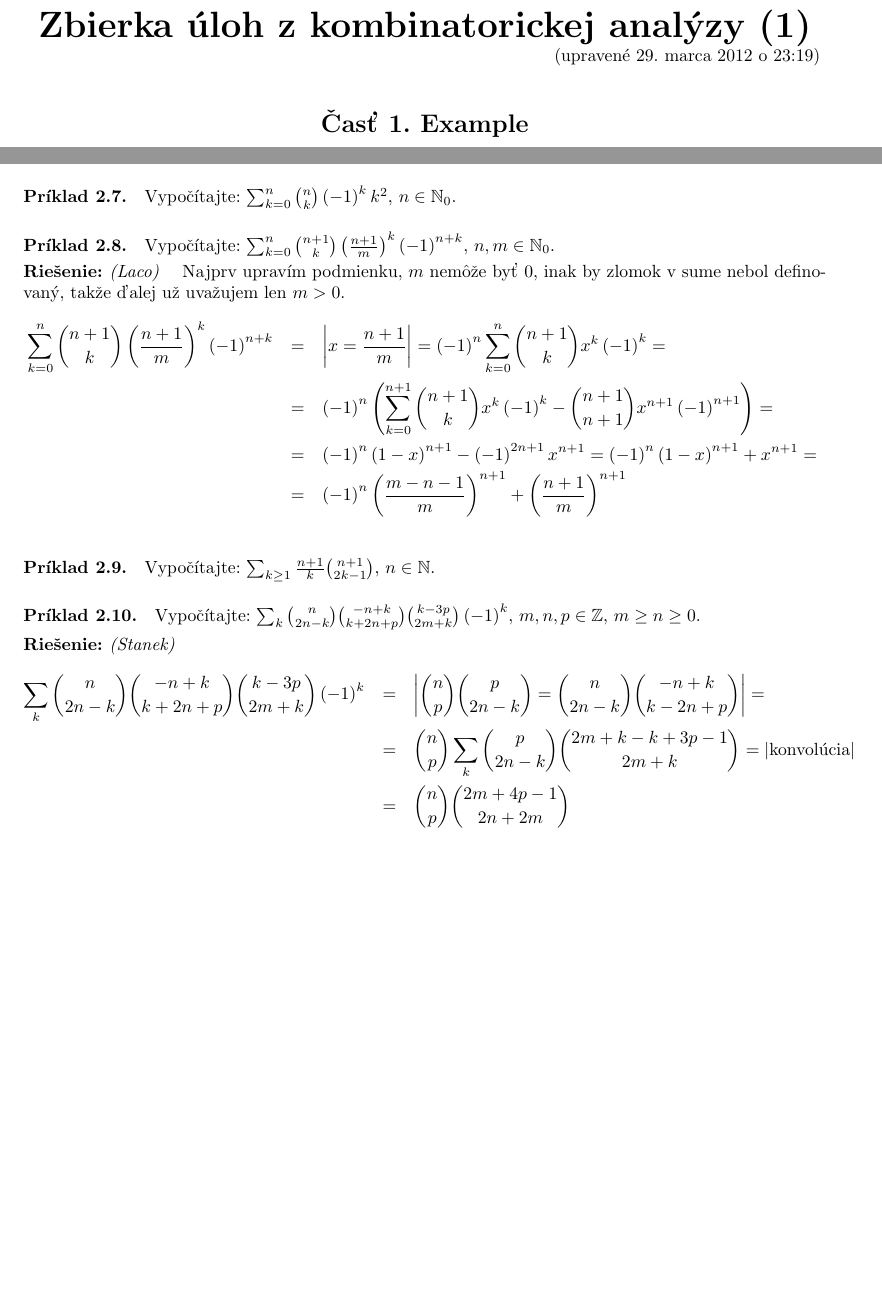
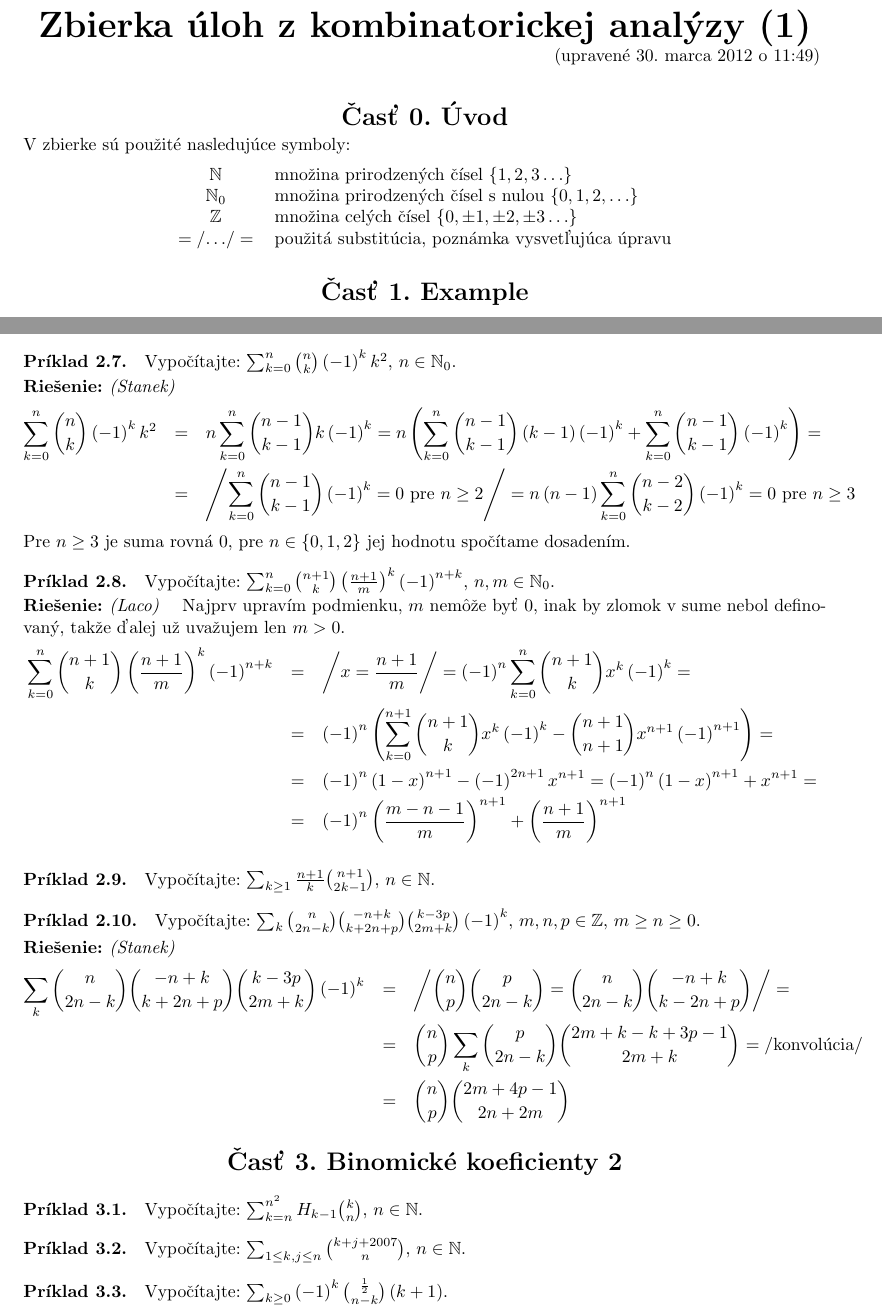
Before and after one commit to laciKE/Zbierka_Kombat_1, a LaTeX document (zbierka.tex, which reads binomicke_koeficienty.tex, uvod.tex): two parts of pages 1 and 2 of 2, joined at a grey line, cut so that both start at the same text, the shorter picture padded with empty space. The pictures show the PDF file zbierka.pdf that the author committed with the source.

Commit message:
zadania dalsich prikladov na binomicke koeficienty; uvod s vysvetlenim pouzitych symbolov

```diff
--- a/binomicke_koeficienty.tex
+++ b/binomicke_koeficienty.tex
@@ -39,12 +39,17 @@ k = n+l
 %\ries{} TODO
 
 \pr Vypočítajte: $\sum_{k=0}^{n}{n \choose k}\left(-1\right)^k k^2$, $n\in\mathbb{N}_0$.
-%\ries{} TODO
+\ries{Stanek}
+\begin{eqnarray*}
+\sum_{k=0}^{n}{n \choose k}\left(-1\right)^k k^2 &=& n\sum_{k=0}^n {n-1 \choose k-1} k \left(-1\right)^k = n\left(\sum_{k=0}^n {n-1 \choose k-1} \left(k-1\right) \left(-1\right)^k + \sum_{k=0}^n {n-1 \choose k-1} \left(-1\right)^k \right) = \\
+&=& \left/ \sum_{k=0}^n {n-1 \choose k-1} \left(-1\right)^k = 0 \hbox{ pre } n\geq2\right/ = n\left(n-1\right)\sum_{k=0}^n{n-2 \choose k-2}\left(-1\right)^k = 0 \hbox{ pre } n\geq3
+\end{eqnarray*}
+Pre $n\geq3$ je suma rovná $0$, pre $n\in\left\{0,1,2\right\}$ jej hodnotu spočítame dosadením.
 
 \pr Vypočítajte: $\sum_{k=0}^{n}{n+1 \choose k}\left(\frac{n+1}m\right)^k \left(-1\right)^{n+k}$, $n,m\in\mathbb{N}_0$.
 \ries{Laco} Najprv upravím podmienku, $m$ nemôže byť $0$, inak by zlomok v sume nebol definovaný, takže ďalej už uvažujem len $m>0$.
 \begin{eqnarray*}
-\sum_{k=0}^{n}{n+1 \choose k}\left(\frac{n+1}m\right)^k \left(-1\right)^{n+k} &=& \left| x = \frac{n+1}m \right| = \left(-1\right)^n\sum_{k=0}^n{n+1 \choose k}x^k\left(-1\right)^k =\\
+\sum_{k=0}^{n}{n+1 \choose k}\left(\frac{n+1}m\right)^k \left(-1\right)^{n+k} &=& \left/ x = \frac{n+1}m \right/ = \left(-1\right)^n\sum_{k=0}^n{n+1 \choose k}x^k\left(-1\right)^k =\\
 &=& \left(-1\right)^n\left(\sum_{k=0}^{n+1}{n+1 \choose k}x^k\left(-1\right)^k - {n+1 \choose n+1}x^{n+1}\left(-1\right)^{n+1}\right) = \\
 &=& \left(-1\right)^n\left(1-x\right)^{n+1} - \left(-1\right)^{2n+1}x^{n+1} = \left(-1\right)^n\left(1-x\right)^{n+1}+x^{n+1} = \\
 &=& \left(-1\right)^n\left(\frac{m-n-1}m\right)^{n+1}+\left(\frac{n+1}m\right)^{n+1}
--- /dev/null
+++ b/uvod.tex
@@ -0,0 +1,10 @@
+\nazov{Úvod}
+V zbierke sú použité nasledujúce symboly:
+\begin{center}
+\begin{tabular}{cl}
+$\mathbb{N}$ & množina prirodzených čísel $\left\{1,2,3\ldots\right\}$\\
+$\mathbb{N}_0$ & množina prirodzených čísel s nulou $\left\{0,1,2,\ldots\right\}$\\
+$\mathbb{Z}$ & množina celých čísel $\left\{0,\pm1,\pm2,\pm3\ldots\right\}$\\
+$=\left/\ldots\right/=$ & substitúcia, poznámka vysvetľujúca úpravu
+\end{tabular}
+\end{center}
```
Also changed, not shown: binomicke_koeficienty_2.tex (added, +9 -0 lines), makra.tex (+1 -1 lines), zbierka.tex (+4 -0 lines), zbierka.pdf, binomicke_koeficienty.tex (8 more changed lines).
